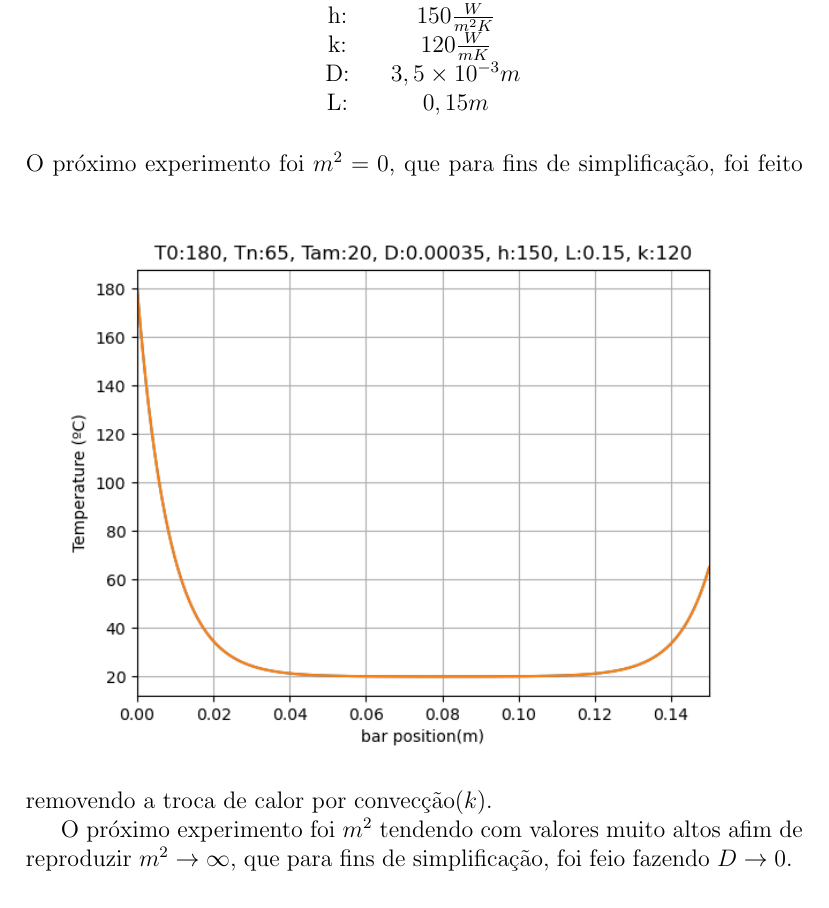
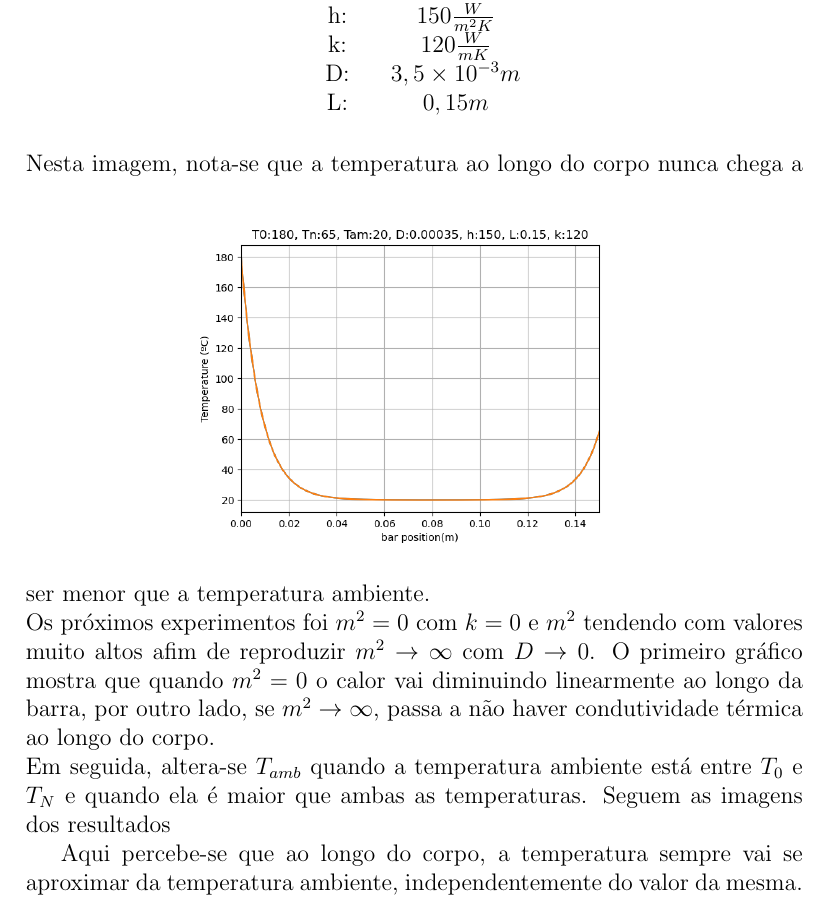
Before and after one commit to gandrademachine/NumericalMethodsArticles, a LaTeX document (text.tex): part of page 3 of 5 before the commit and part of page 3 of 4 after it, cut so that both start at the same text. Compiled offline with pdfLaTeX.

Commit message:
Update text.tex

```diff
--- a/text.tex
+++ b/text.tex
@@ -4,7 +4,7 @@
 \usepackage{amsmath}
 \usepackage{graphicx}
 \usepackage{systeme}
-
+\usepackage{subcaption}
 \begin{document}
 
 \vspace{0.5cm}
@@ -139,8 +139,9 @@ Para este trabalho, foram disponibilizados certas condições para que fosse sim
 Abaixo apresenta-se o resultado desta simulação
 \begin{figure}[ht!]
 \centering
-\includegraphics[scale=0.8]{figs/fst.png}
+\includegraphics[scale=0.5]{figs/fst.png}
 \end{figure}
-O próximo experimento foi $m^2 = 0$, que para fins de simplificação, foi feito removendo a troca de calor por convecção($k$).
+Nesta imagem, nota-se que a temperatura ao longo do corpo nunca chega a ser menor que a temperatura ambiente.\newline
+Os próximos experimentos foi $m^2 = 0$ com $k=0$ e $m^2$ tendendo com valores muito altos afim de reproduzir $m^2 \to \infty$ com $D \to 0$.
 \begin{figure}[ht!]
 \centering
@@ -147,0 +155,4 @@ O próximo experimento foi $m^2 = 0$, que para fins de simplificação, foi feit
+\end{figure}
+O primeiro gráfico mostra que quando $m^2=0$ o calor vai diminuindo linearmente ao longo da barra, por outro lado, se $m^2 \to \infty$, passa a não haver condutividade térmica ao longo do corpo.
+\newline
+Em seguida, altera-se $T_{amb}$ quando a temperatura ambiente está entre $T_0$ e $T_{N}$ e quando ela é maior que ambas as temperaturas. Seguem as imagens dos resultados
@@ -148,3 +168,3 @@ O próximo experimento foi $m^2 = 0$, que para fins de simplificação, foi feit
 \end{figure}
 
-O próximo experimento foi $m^2$ tendendo com valores muito altos afim de reproduzir $m^2 \to \infty$, que para fins de simplificação, foi feio fazendo $D \to 0$.
+Aqui percebe-se que ao longo do corpo, a temperatura sempre vai se aproximar da temperatura ambiente, independentemente do valor da mesma.
```
Also changed, not shown: text.tex (21 more changed lines).
